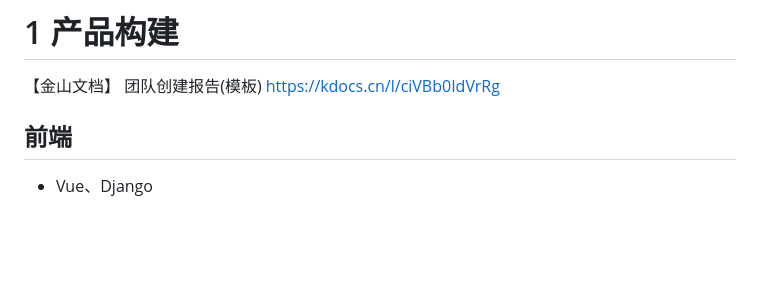
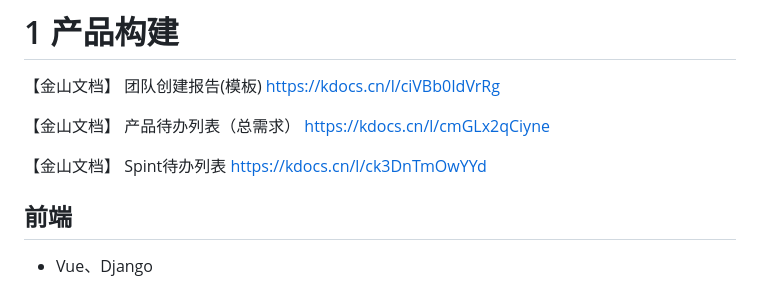
Before and after one commit to OrenAlexandotus/Animals_AI_detection, a Markdown page: README.md, the part around the change. Rendered like a GitHub page; blank space fills up the shorter version.

Commit message:
更新共享文档

```diff
--- a/README.md
+++ b/README.md
@@ -7,6 +7,12 @@
 
 【金山文档】 团队创建报告(模板)
 https://kdocs.cn/l/ciVBb0IdVrRg
+
+【金山文档】 产品待办列表（总需求）
+https://kdocs.cn/l/cmGLx2qCiyne
+
+【金山文档】 Spint待办列表
+https://kdocs.cn/l/ck3DnTmOwYYd
 
 ## 前端
 
```
